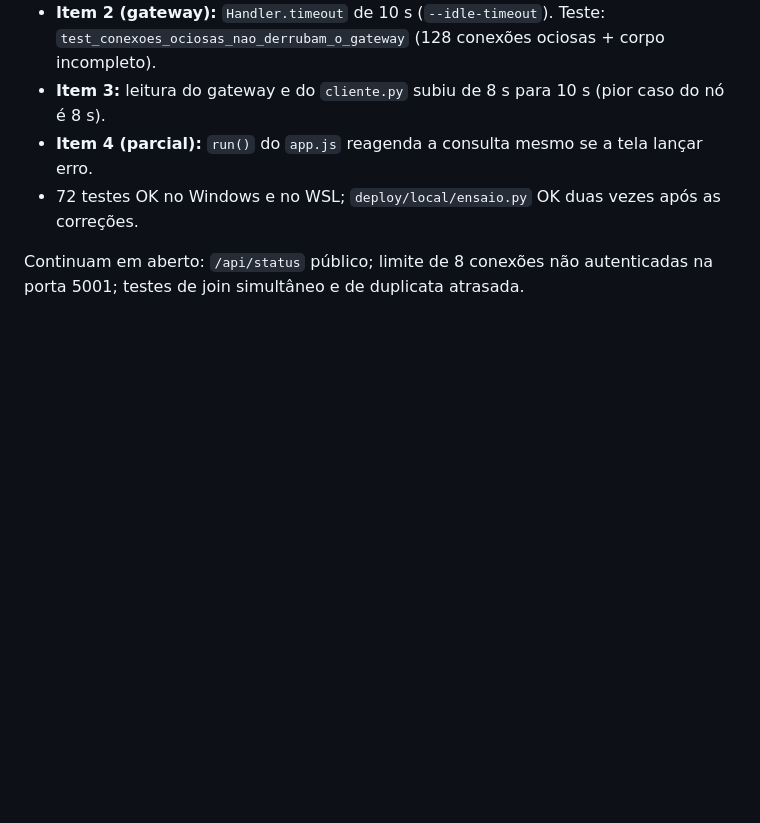
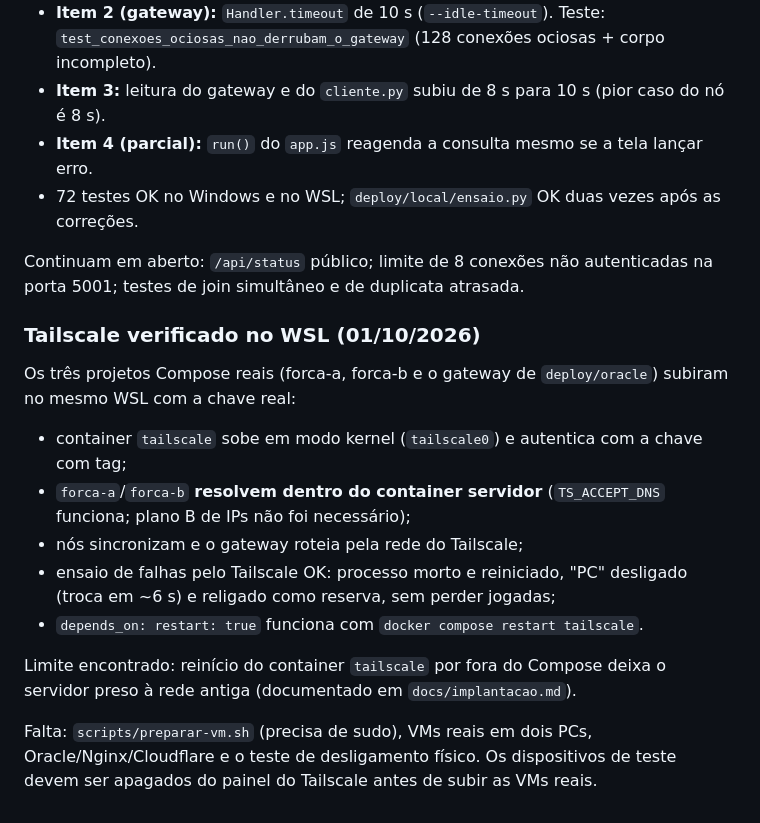
Before and after one commit to CaioA34/forca-sistemas-distribuidos, a Markdown page: .tasks/TASK-001-gateway-papeis-dinamicos.md, the part around the change. Drawn GitHub-style; blank space fills up the shorter version.

```diff
--- a/.tasks/TASK-001-gateway-papeis-dinamicos.md
+++ b/.tasks/TASK-001-gateway-papeis-dinamicos.md
@@ -196,3 +196,23 @@ Corrigir amanhã (detalhes e critérios em `.tasks/TASK-001-qa.md`):
 
 Continuam em aberto: `/api/status` público; limite de 8 conexões não autenticadas na porta 5001;
 testes de join simultâneo e de duplicata atrasada.
+
+### Tailscale verificado no WSL (01/10/2026)
+
+Os três projetos Compose reais (forca-a, forca-b e o gateway de `deploy/oracle`) subiram no mesmo WSL
+com a chave real:
+
+- container `tailscale` sobe em modo kernel (`tailscale0`) e autentica com a chave com tag;
+- `forca-a`/`forca-b` **resolvem dentro do container servidor** (`TS_ACCEPT_DNS` funciona; plano B
+  de IPs não foi necessário);
+- nós sincronizam e o gateway roteia pela rede do Tailscale;
+- ensaio de falhas pelo Tailscale OK: processo morto e reiniciado, "PC" desligado (troca em ~6 s)
+  e religado como reserva, sem perder jogadas;
+- `depends_on: restart: true` funciona com `docker compose restart tailscale`.
+
+Limite encontrado: reinício do container `tailscale` por fora do Compose deixa o servidor preso à
+rede antiga (documentado em `docs/implantacao.md`).
+
+Falta: `scripts/preparar-vm.sh` (precisa de sudo), VMs reais em dois PCs, Oracle/Nginx/Cloudflare
+e o teste de desligamento físico. Os dispositivos de teste devem ser apagados do painel do Tailscale
+antes de subir as VMs reais.
```
Also changed, not shown: docs/implantacao.md (+27 -0 lines).
